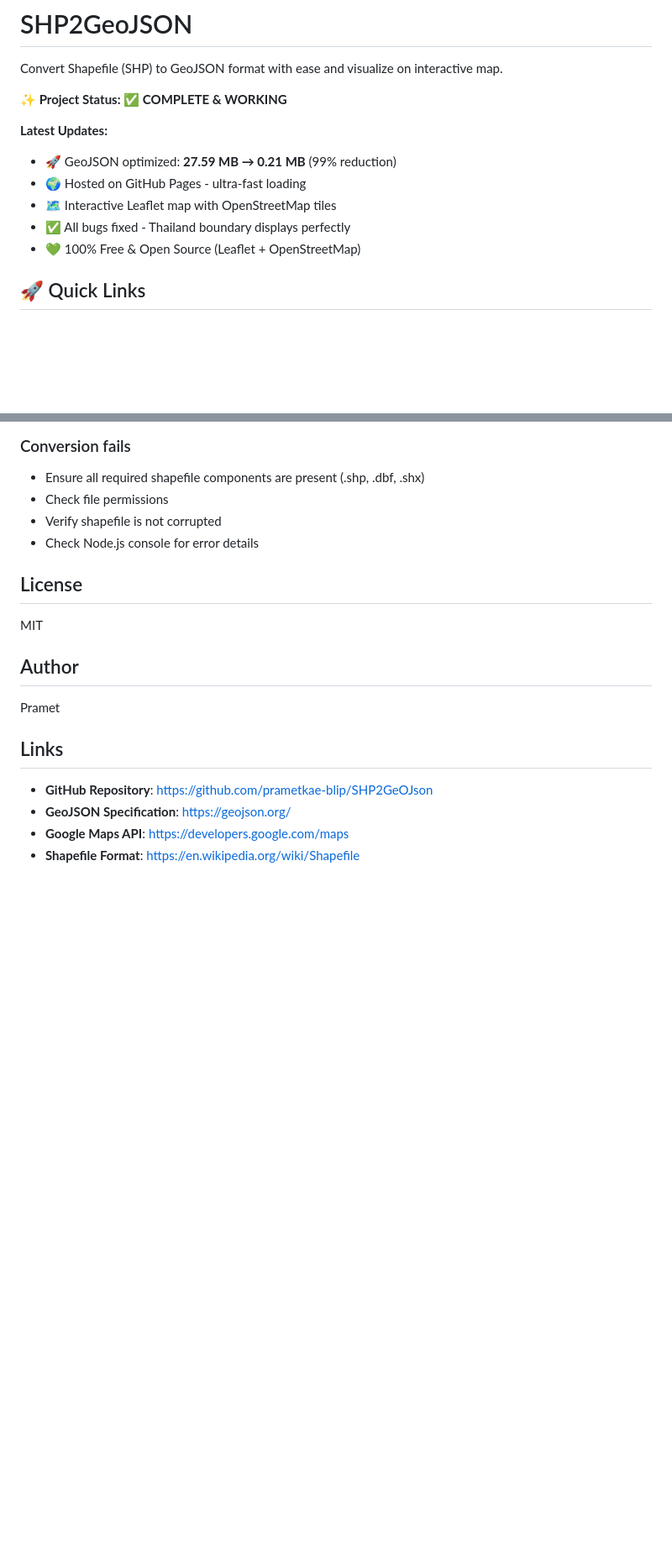
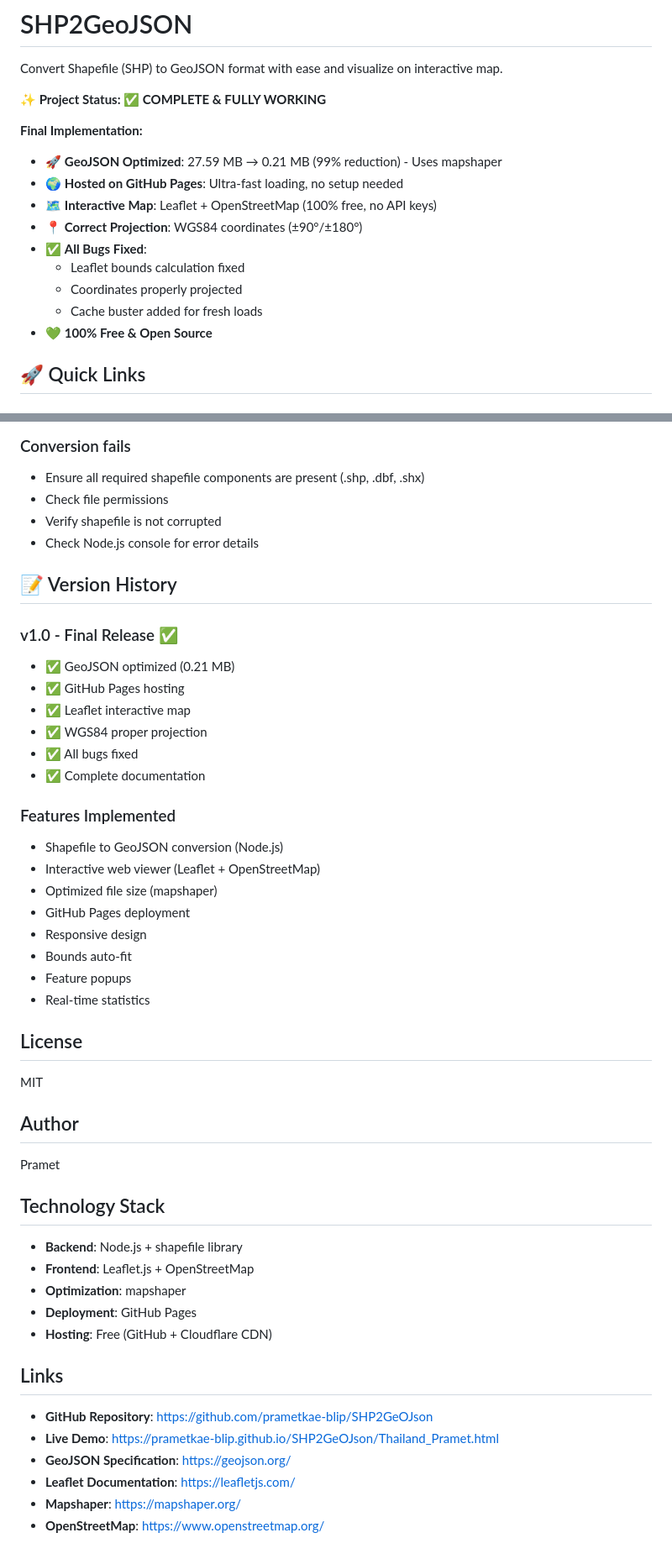
Before and after one commit to prametkae-blip/SHP2GeOJson, a Markdown page: README.md, 2 parts joined by grey strips. Shown at 84% size. Drawn GitHub-style; blank space fills up the shorter version.

Commit message:
Final README update - Complete documentation ✅
- Mark as COMPLETE & FULLY WORKING
- Add Technical Details section
  - Coordinate system & projection info
  - Browser compatibility notes
  - Tracking Prevention explanation
- Add Browser Cache Troubleshooting section
- Add Version History section
- Add Technology Stack details
- Update Links with live demo URL
- Document all implemented features

```diff
--- a/README.md
+++ b/README.md
@@ -2,14 +2,18 @@
 
 Convert Shapefile (SHP) to GeoJSON format with ease and visualize on interactive map.
 
-**✨ Project Status: ✅ COMPLETE & WORKING**
+**✨ Project Status: ✅ COMPLETE & FULLY WORKING**
 
-**Latest Updates:**
-- 🚀 GeoJSON optimized: **27.59 MB → 0.21 MB** (99% reduction)
-- 🌍 Hosted on GitHub Pages - ultra-fast loading
-- 🗺️ Interactive Leaflet map with OpenStreetMap tiles
-- ✅ All bugs fixed - Thailand boundary displays perfectly
-- 💚 100% Free & Open Source (Leaflet + OpenStreetMap)
+**Final Implementation:**
+- 🚀 **GeoJSON Optimized**: 27.59 MB → 0.21 MB (99% reduction) - Uses mapshaper
+- 🌍 **Hosted on GitHub Pages**: Ultra-fast loading, no setup needed
+- 🗺️ **Interactive Map**: Leaflet + OpenStreetMap (100% free, no API keys)
+- 📍 **Correct Projection**: WGS84 coordinates (±90°/±180°)
+- ✅ **All Bugs Fixed**:
+  - Leaflet bounds calculation fixed
+  - Coordinates properly projected
+  - Cache buster added for fresh loads
+- 💚 **100% Free & Open Source**
 
 ## 🚀 Quick Links
 
@@ -348,6 +375,26 @@ new google.maps.Polygon({
 - Verify shapefile is not corrupted
 - Check Node.js console for error details
 
+## 📝 Version History
+
+### v1.0 - Final Release ✅
+- ✅ GeoJSON optimized (0.21 MB)
+- ✅ GitHub Pages hosting
+- ✅ Leaflet interactive map
+- ✅ WGS84 proper projection
+- ✅ All bugs fixed
+- ✅ Complete documentation
+
+### Features Implemented
+- Shapefile to GeoJSON conversion (Node.js)
+- Interactive web viewer (Leaflet + OpenStreetMap)
+- Optimized file size (mapshaper)
+- GitHub Pages deployment
+- Responsive design
+- Bounds auto-fit
+- Feature popups
+- Real-time statistics
+
 ## License
 
 MIT
@@ -356,9 +403,19 @@ MIT
 
 Pramet
 
+## Technology Stack
+
+- **Backend**: Node.js + shapefile library
+- **Frontend**: Leaflet.js + OpenStreetMap
+- **Optimization**: mapshaper
+- **Deployment**: GitHub Pages
+- **Hosting**: Free (GitHub + Cloudflare CDN)
+
 ## Links
 
 - **GitHub Repository**: https://github.com/prametkae-blip/SHP2GeOJson
+- **Live Demo**: https://prametkae-blip.github.io/SHP2GeOJson/Thailand_Pramet.html
 - **GeoJSON Specification**: https://geojson.org/
-- **Google Maps API**: https://developers.google.com/maps
-- **Shapefile Format**: https://en.wikipedia.org/wiki/Shapefile
+- **Leaflet Documentation**: https://leafletjs.com/
+- **Mapshaper**: https://mapshaper.org/
+- **OpenStreetMap**: https://www.openstreetmap.org/
```
Also changed, not shown: other parts of README.md (+23 -0 lines).
